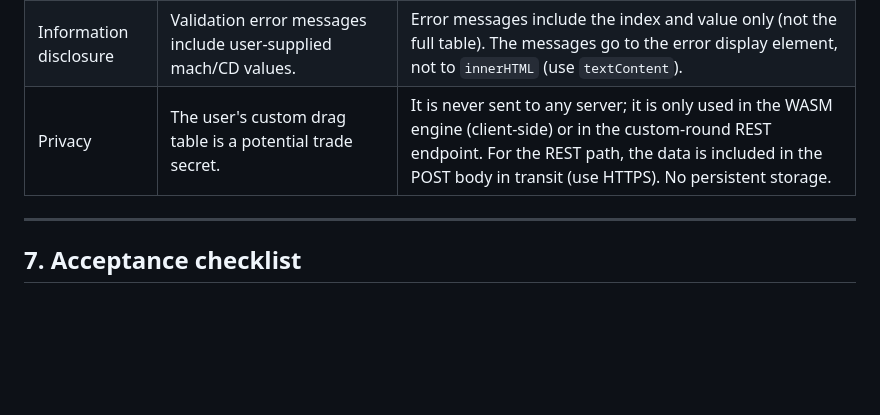
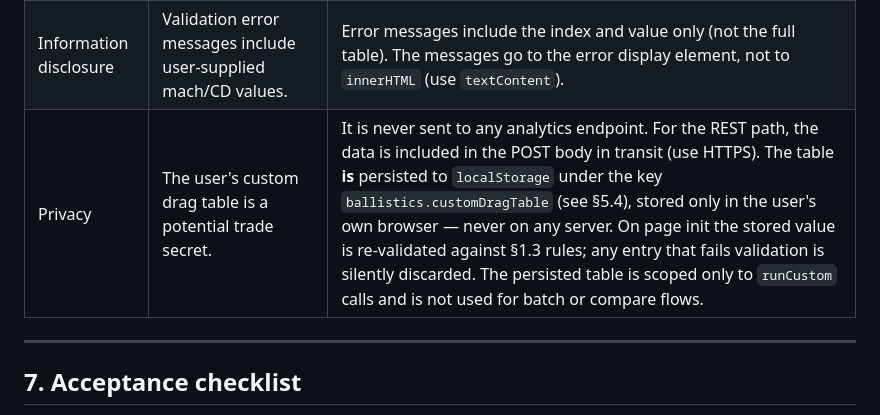
Before and after one commit to dirkharrington/ballistics, a Markdown page: contracts/wa12-custom-drag.md, the part around the change. Drawn GitHub-style; blank space fills up the shorter version.

```diff
--- a/contracts/wa12-custom-drag.md
+++ b/contracts/wa12-custom-drag.md
@@ -208,7 +208,7 @@ The JS fallback (`simulateBulletJS`) does **not** support `customDragTable` —
 | Tampering | A crafted drag table with a Mach 0–0 step could cause a divide-by-zero in linear interpolation. | The strictly-increasing Mach validation rule (§1.3) prevents duplicate or non-increasing values. The interpolation code asserts `denom > 0` before dividing and falls back to the nearest value. |
 | Injection | CSV parsed in the browser; malformed CSV could contain unexpected values. | The CSV parser runs in the browser's JS engine with no DOM interaction. The parsed `DragPoint[]` values are plain numbers; they are validated before being sent to the engine. The engine applies its own validation independently on receipt. |
 | Information disclosure | Validation error messages include user-supplied mach/CD values. | Error messages include the index and value only (not the full table). The messages go to the error display element, not to `innerHTML` (use `textContent`). |
-| Privacy | The user's custom drag table is a potential trade secret. | It is never sent to any server; it is only used in the WASM engine (client-side) or in the custom-round REST endpoint. For the REST path, the data is included in the POST body in transit (use HTTPS). No persistent storage. |
+| Privacy | The user's custom drag table is a potential trade secret. | It is never sent to any analytics endpoint. For the REST path, the data is included in the POST body in transit (use HTTPS). The table **is** persisted to `localStorage` under the key `ballistics.customDragTable` (see §5.4), stored only in the user's own browser — never on any server. On page init the stored value is re-validated against §1.3 rules; any entry that fails validation is silently discarded. The persisted table is scoped only to `runCustom` calls and is not used for batch or compare flows. |
 
 ---
 
```
Also changed, not shown: contracts/wa13-coriolis.md (+1 -1 lines).
